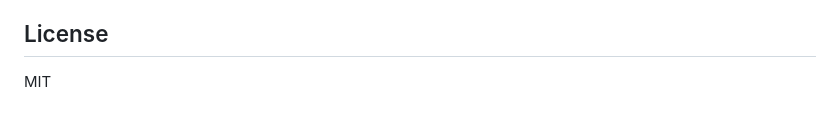
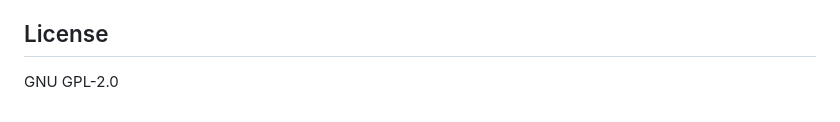
Before and after one commit to CallumNunesVaz/reqmesh, a Markdown page: README.md, the part around the change. GitHub-like rendering.

```diff
--- a/README.md
+++ b/README.md
@@ -280,4 +280,4 @@ inspiration sources (OpenFastTrace, Doorstop, rmtoo) are in
 
 ## License
 
-MIT
+GNU GPL-2.0
```
Also changed, not shown: ROADMAP.md (deleted, +0 -436 lines).
